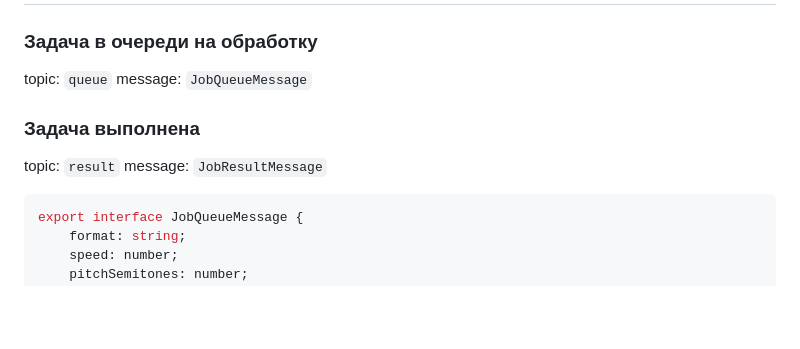
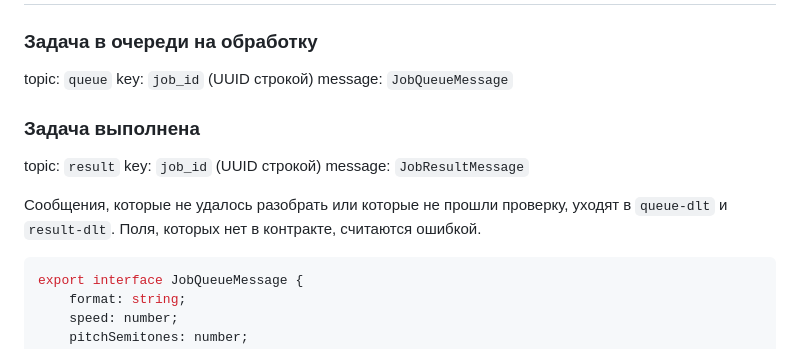
Before and after one commit to Statuxia/AudioSystem, a Markdown page: Contracts.md, the part around the change. Rendered like a GitHub page; blank space fills up the shorter version.

````diff
--- a/Contracts.md
+++ b/Contracts.md
@@ -89,11 +89,15 @@ export interface JobQueueResponse {
 
 ### Задача в очереди на обработку
 topic: `queue`
+key: `job_id` (UUID строкой)
 message: `JobQueueMessage`
 
 ### Задача выполнена
 topic: `result`
+key: `job_id` (UUID строкой)
 message: `JobResultMessage`
+
+Сообщения, которые не удалось разобрать или которые не прошли проверку, уходят в `queue-dlt` и `result-dlt`. Поля, которых нет в контракте, считаются ошибкой.
 
 ```ts
 export interface JobQueueMessage {
````
Also changed, not shown: README.md (+35 -6 lines).
